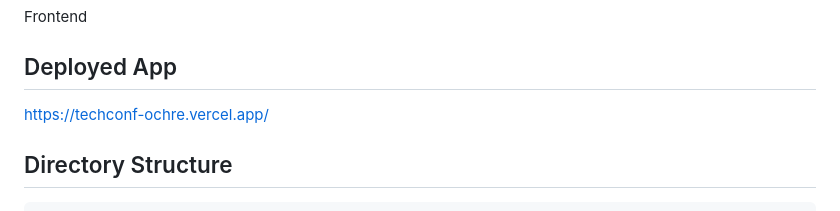
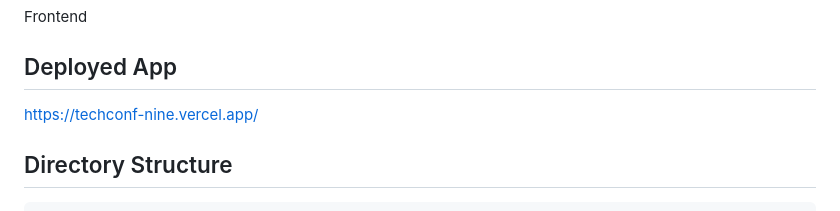
Before and after one commit to Humancodes/Sustainable_Coders_013, a Markdown page: readme.md, the part around one of its changes. Drawn GitHub-style.

```diff
--- a/readme.md
+++ b/readme.md
@@ -8,7 +8,7 @@ TechConf is a modern, responsive website designed for a major tech conference, a
 Frontend
 
 ## Deployed App
-https://techconf-ochre.vercel.app/
+https://techconf-nine.vercel.app/
 
 ## Directory Structure
 
```
Also changed, not shown: other parts of readme.md (+19 -0 lines).
